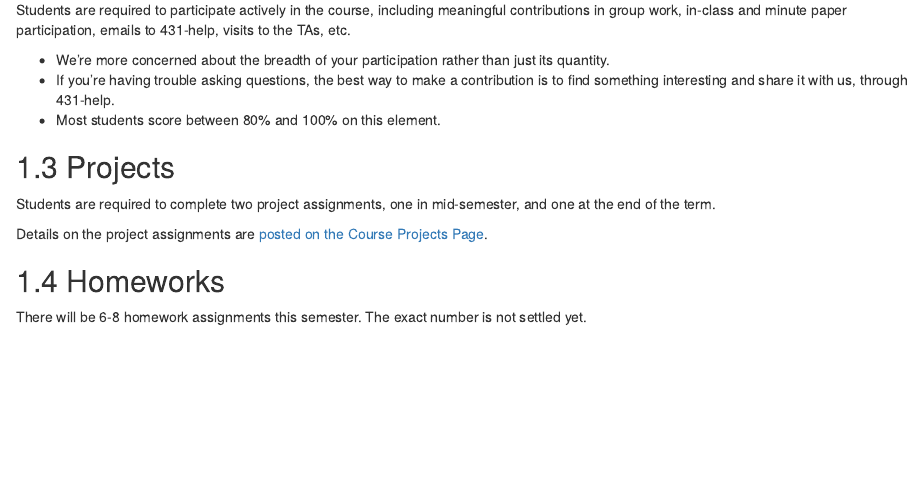
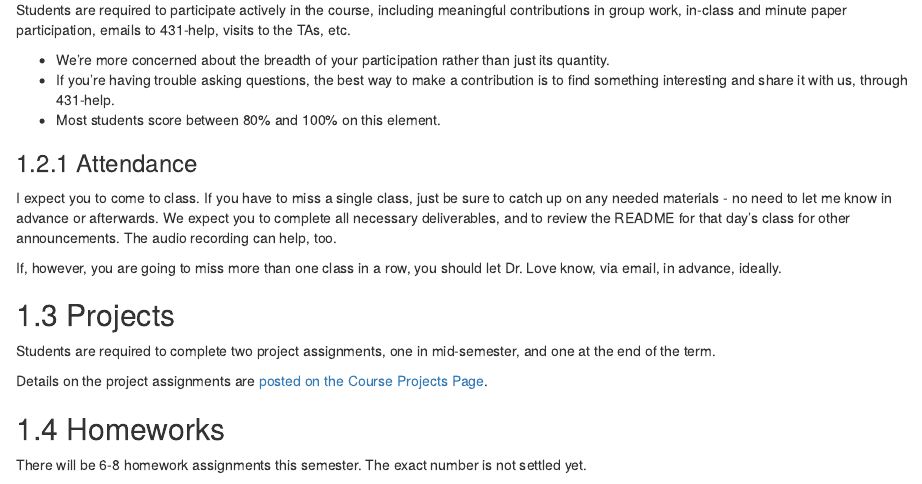
Before and after one commit to THOMASELOVE/2020-432-syllabus, an R Markdown document (04_deliverables.Rmd): the page in a window 1100 px wide, from 200 px down. Rendered offline with R 4.5, knitr and Pandoc, with nearby package versions; drawn as R Markdown's standard HTML page in place of the format the file asks for.

Commit message:
Adjust Section 4.

```diff
--- a/04_deliverables.Rmd
+++ b/04_deliverables.Rmd
@@ -11,6 +11,12 @@ Students are required to participate actively in the course, including meaningfu
 - We're more concerned about the breadth of your participation rather than just its quantity.
 - If you're having trouble asking questions, the best way to make a contribution is to find something interesting and share it with us, through 431-help.
 - Most students score between 80% and 100% on this element.
+
+### Attendance
+
+I expect you to come to class. If you have to miss a single class, just be sure to catch up on any needed materials - no need to let me know in advance or afterwards. We expect you to complete all necessary deliverables, and to review the README for that day's class for other announcements. The audio recording can help, too.
+
+If, however, you are going to miss more than one class in a row, you should let Dr. Love know, via email, in advance, ideally.
 
 ## Projects
 
```
Also changed, not shown: docs/search_index.json, 8 other files.
